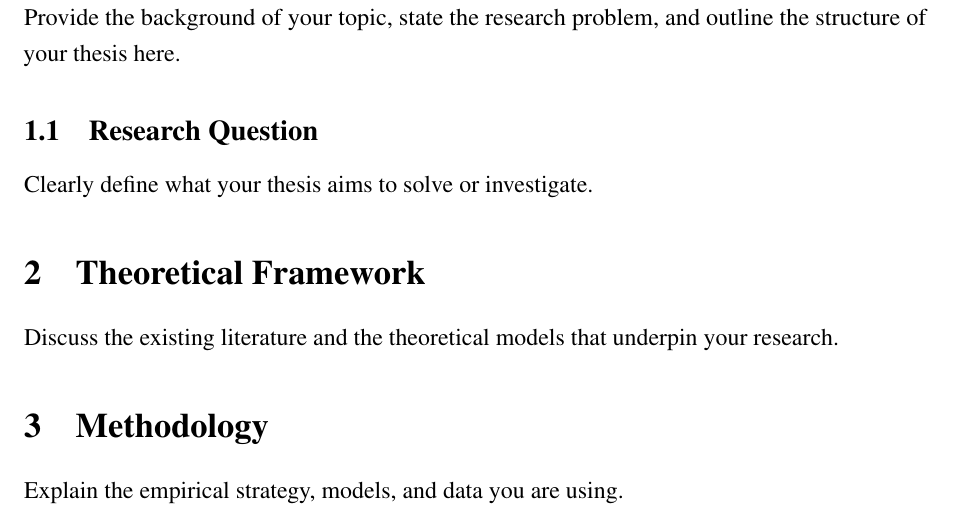
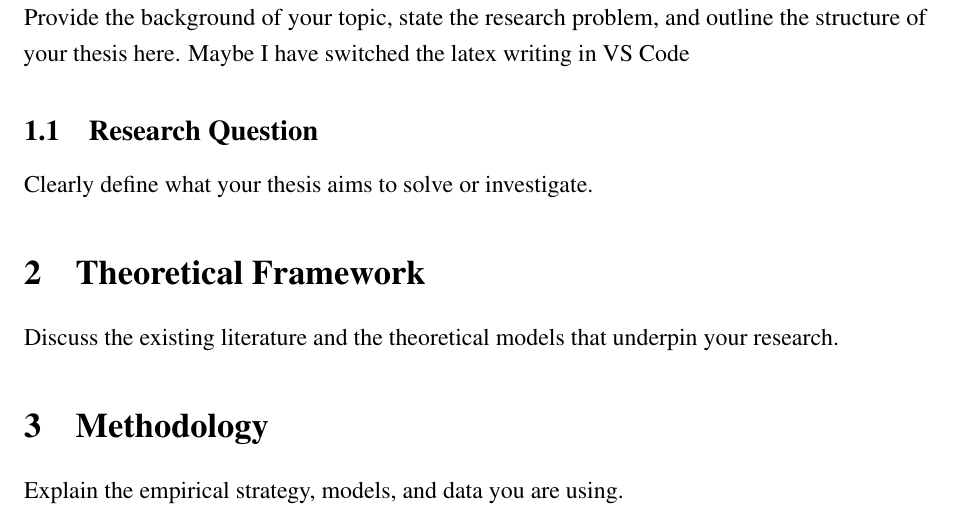
Before and after one commit to lorenzodelcol99/MSc_Thesis, a LaTeX thesis (Thesis_Text/Del_Col_Text/main.tex): part of page 3 of 5, cut so that both start at the same text. Compiled offline with pdfLaTeX.

Commit message:
Test to verify if I am able to work on latex from VS Code and integrate the work with Git Hub from VS Code

```diff
--- a/Thesis_Text/Del_Col_Text/main.tex
+++ b/Thesis_Text/Del_Col_Text/main.tex
@@ -57,7 +57,7 @@
 % --- 1. INTRODUCTION ---
 \section{Introduction}
 Provide the background of your topic, state the research problem, and outline the structure of your thesis here.
-
+Maybe I have switched the latex writing in VS Code
 \subsection{Research Question}
 Clearly define what your thesis aims to solve or investigate.
 
```
Also changed, not shown: 17 other files.
